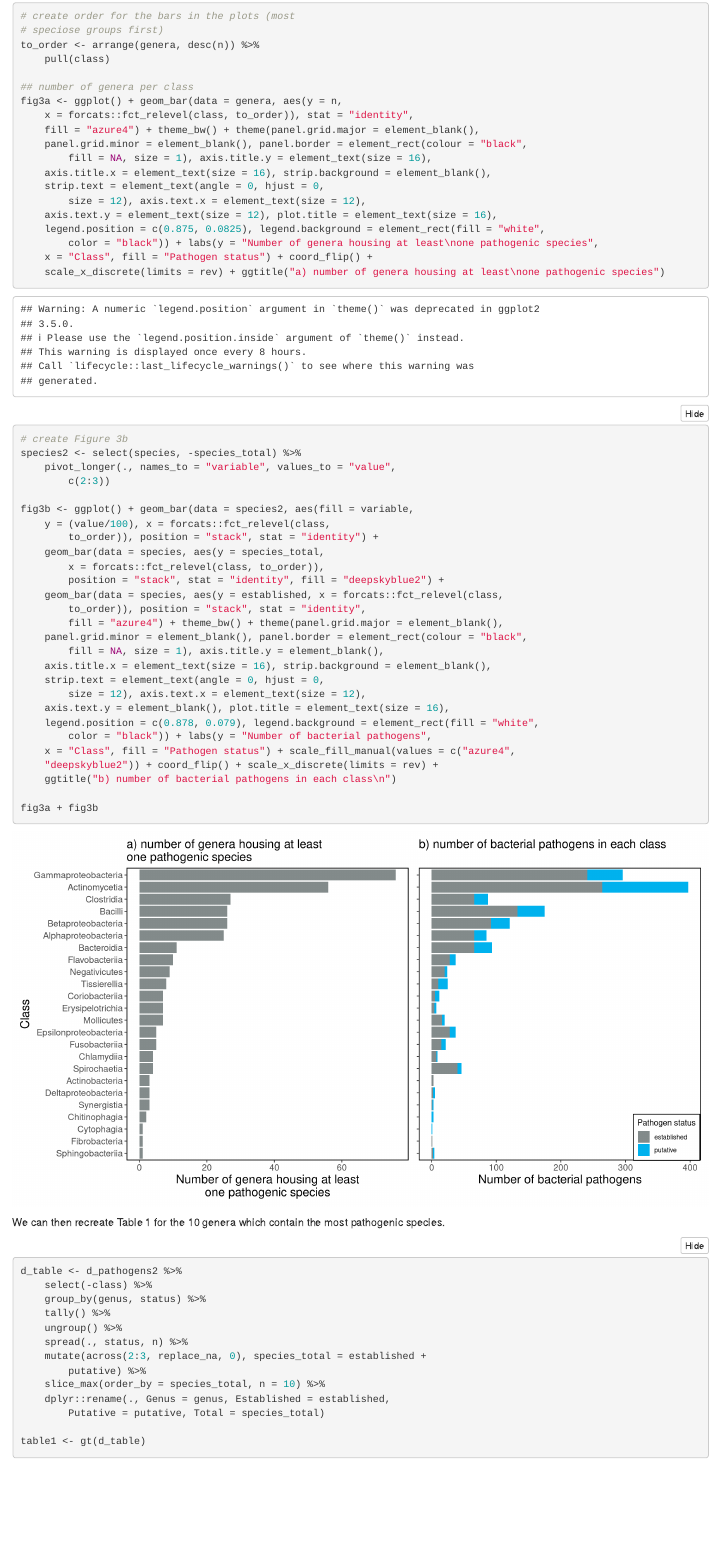
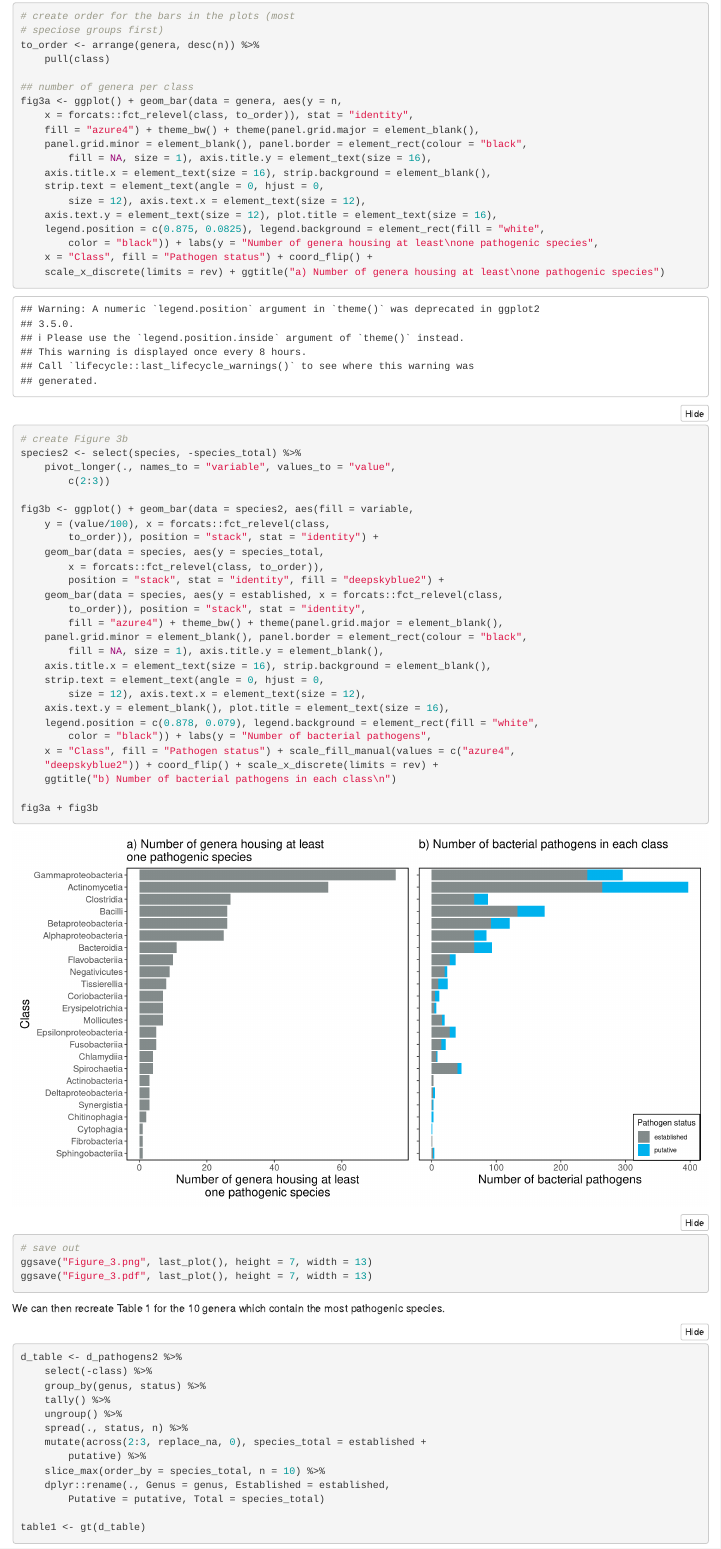
Before and after one commit to padpadpadpad/bartlett_et_al_2022_human_pathogens, an R Markdown document (analyses/pathogens_across_taxa.Rmd): the page in a window 1100 px wide, from 3190 px down. Rendered offline with R 4.5, knitr and Pandoc, with nearby package versions; some code elsewhere in the file could not run offline; column names are cleaned by a stand-in for the janitor package.

Commit message:
Amend some files to update repository upon Microbiology acceptance

````diff
--- a/analyses/pathogens_across_taxa.Rmd
+++ b/analyses/pathogens_across_taxa.Rmd
@@ -123,7 +123,7 @@ fig3a <- ggplot() +
        fill = 'Pathogen status') +
   coord_flip() +
   scale_x_discrete(limits=rev) +
-  ggtitle('a) number of genera housing at least\none pathogenic species')
+  ggtitle('a) Number of genera housing at least\none pathogenic species')
 
 # create Figure 3b
 species2 <- select(species, -species_total)%>%
@@ -152,9 +152,14 @@ fig3b <- ggplot() +
   scale_fill_manual(values= c('azure4', 'deepskyblue2'))+
   coord_flip() +
   scale_x_discrete(limits=rev)+
-  ggtitle('b) number of bacterial pathogens in each class\n')
+  ggtitle('b) Number of bacterial pathogens in each class\n')
 
 fig3a + fig3b
+
+# save out
+ggsave('Figure_3.png', last_plot(), height = 7, width = 13)
+ggsave('Figure_3.pdf', last_plot(), height = 7, width = 13)
+
 ```
 
 We can then recreate Table 1 for the 10 genera which contain the most pathogenic species.
````
Also changed, not shown: analyses/pathogen_phylogeny.Rmd (+1 -1 lines), README.md, analyses/Figure_1.png, analyses/Figure_3.pdf (added), analyses/Figure_3.png (added), analyses/pathogen_phylogeny.html, analyses/pathogens_across_taxa.html.
